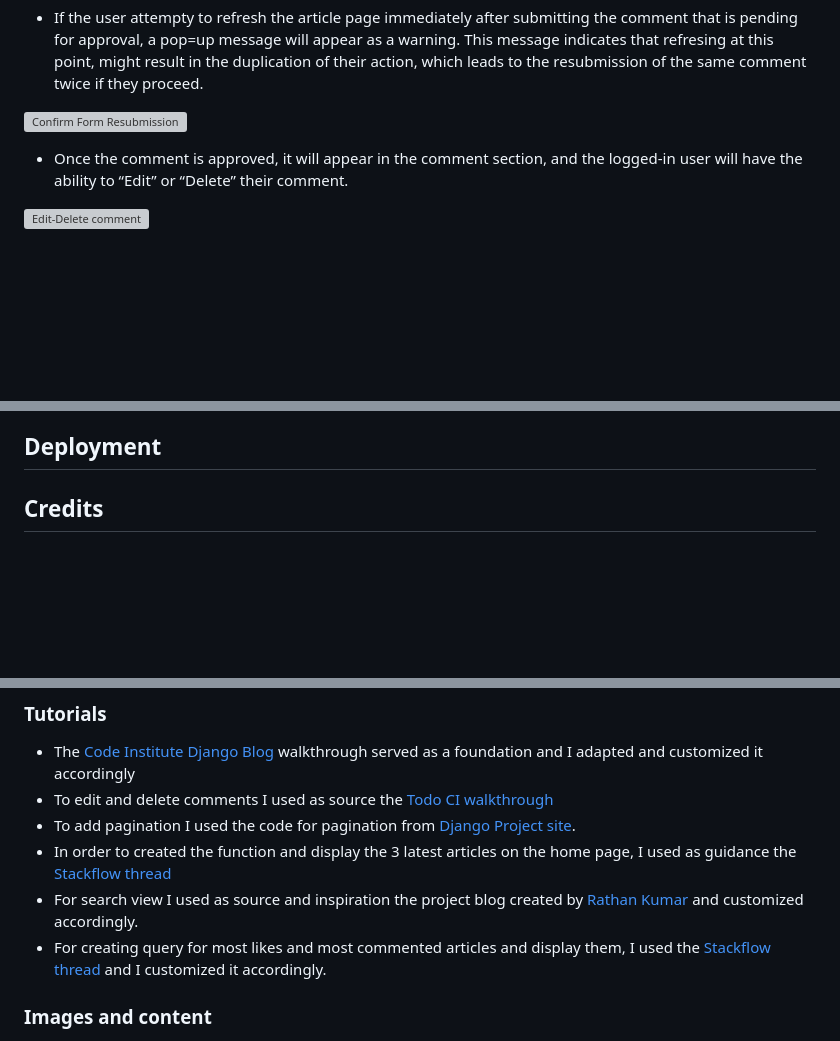
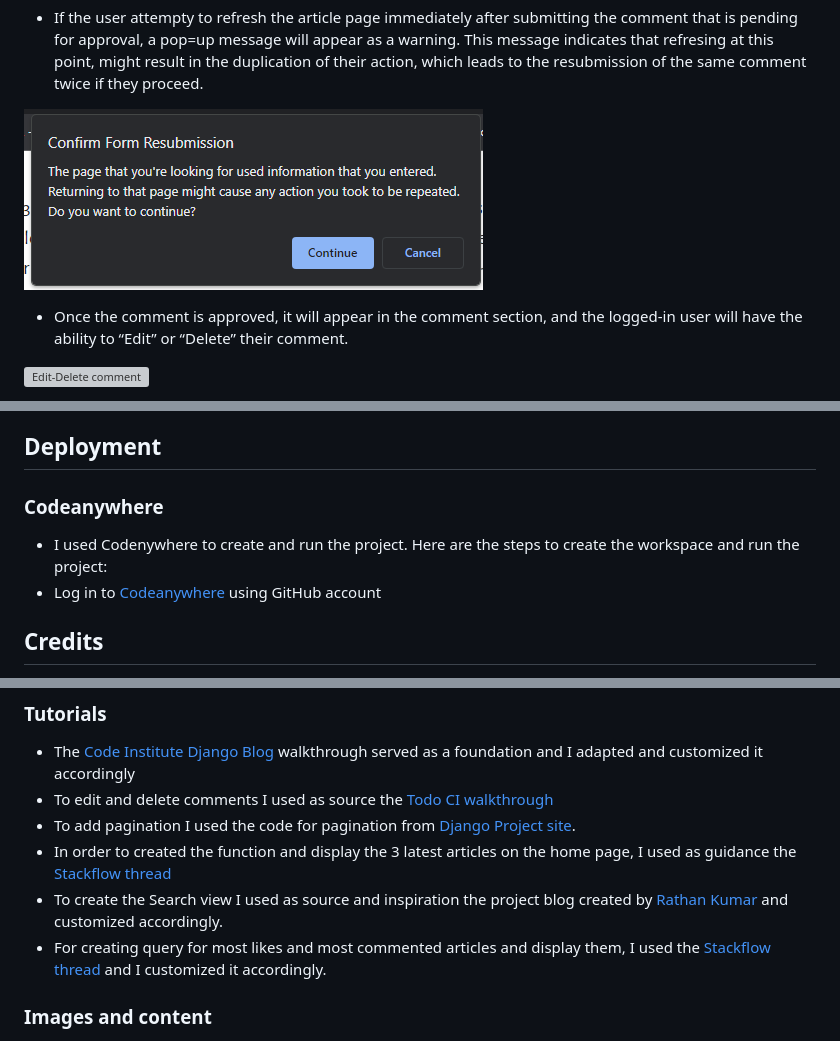
Before and after one commit to AdrianaStoi/Licensing-Capsule, a Markdown page: README.md, 3 parts joined by grey strips. Drawn GitHub-style; pictures changed too: documentation/imagesreadme/comment_resubmission_message.png (added); blank space fills up the shorter version; grey boxes are pictures that could not be loaded.

Commit message:
Add deployment steps to readme file

```diff
--- a/README.md
+++ b/README.md
@@ -245,7 +245,7 @@ Under this image all articles are listed, but only three articles are visible at
 
 * If the user attempty to refresh the article page immediately after submitting the comment that is pending for approval, a pop=up message will appear as a warning. This message indicates that refresing at this point, might result in the duplication of their action, which leads to the resubmission of the same comment twice if they proceed.
 
-![Confirm Form Resubmission]()
+![Confirm Form Resubmission](https://github.com/AdrianaStoi/Licensing-Capsule/blob/main/documentation/imagesreadme/comment_resubmission_message.png)
 
 * Once the comment is approved, it will appear in the comment section, and the logged-in user will have the ability to “Edit” or “Delete” their comment.
 
@@ -328,7 +328,11 @@ Once they are registered, they are logged in. They are prompted with a success m
 
 ## Deployment
 
-###
+### Codeanywhere
+
+* I used Codenywhere to create and run the project. Here are the steps to create the workspace and run the project:
+* Log in to [Codeanywhere](https://app.codeanywhere.com/) using GitHub account
+
 
 ###
 
@@ -349,7 +353,7 @@ Once they are registered, they are logged in. They are prompted with a success m
 * To edit and delete comments I used as source the [Todo CI walkthrough](https://github.com/ckz8780/ci-fsf-hello-django/blob/c13b414fd2e87a54b4f2788ceffec55be4ade925/todo/views.py)
 * To add pagination I used the code for pagination from [Django Project site](https://docs.djangoproject.com/en/4.2/topics/pagination/).
 * In order to created the function and display the 3 latest articles on the home page, I used as guidance the [Stackflow thread](https://stackoverflow.com/questions/23928866/only-show-the-latest-3-posts-in-django)
-* For search view I used as source and inspiration the project blog created by [Rathan Kumar](https://github.com/dev-rathankumar/django-blog/blob/main/blogs/views.py) and customized accordingly.
+* To create the Search view I used as source and inspiration the project blog created by [Rathan Kumar](https://github.com/dev-rathankumar/django-blog/blob/main/blogs/views.py) and customized accordingly.
 * For creating query for most likes and most commented articles and display them, I used the [Stackflow thread](https://stackoverflow.com/questions/68575418/django-sort-posts-by-comments-count?rq=3) and I customized it accordingly.
 
 ### Images and content
```
